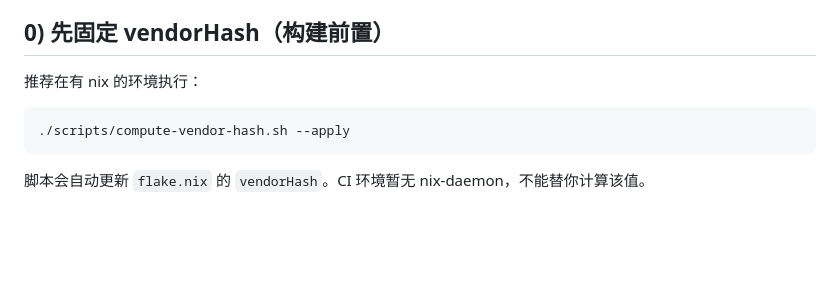
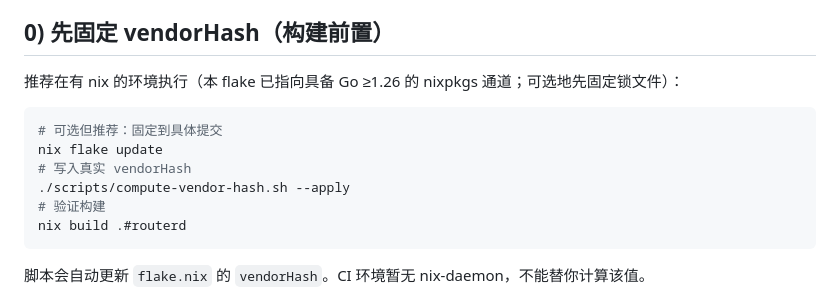
Before and after one commit to dnfn-tech/nixos-router, a Markdown page: docs/landing.md, the part around the change. GitHub-like rendering; blank space fills up the shorter version.

````diff
--- a/docs/landing.md
+++ b/docs/landing.md
@@ -6,10 +6,15 @@
 
 ## 0) 先固定 vendorHash（构建前置）
 
-推荐在有 nix 的环境执行：
+推荐在有 nix 的环境执行（本 flake 已指向具备 Go ≥1.26 的 nixpkgs 通道；可选地先固定锁文件）：
 
 ```bash
+# 可选但推荐：固定到具体提交
+nix flake update
+# 写入真实 vendorHash
 ./scripts/compute-vendor-hash.sh --apply
+# 验证构建
+nix build .#routerd
 ```
 
 脚本会自动更新 `flake.nix` 的 `vendorHash`。CI 环境暂无 nix-daemon，不能替你计算该值。
````
Also changed, not shown: docs/implementation-status.md (+15 -1 lines).
